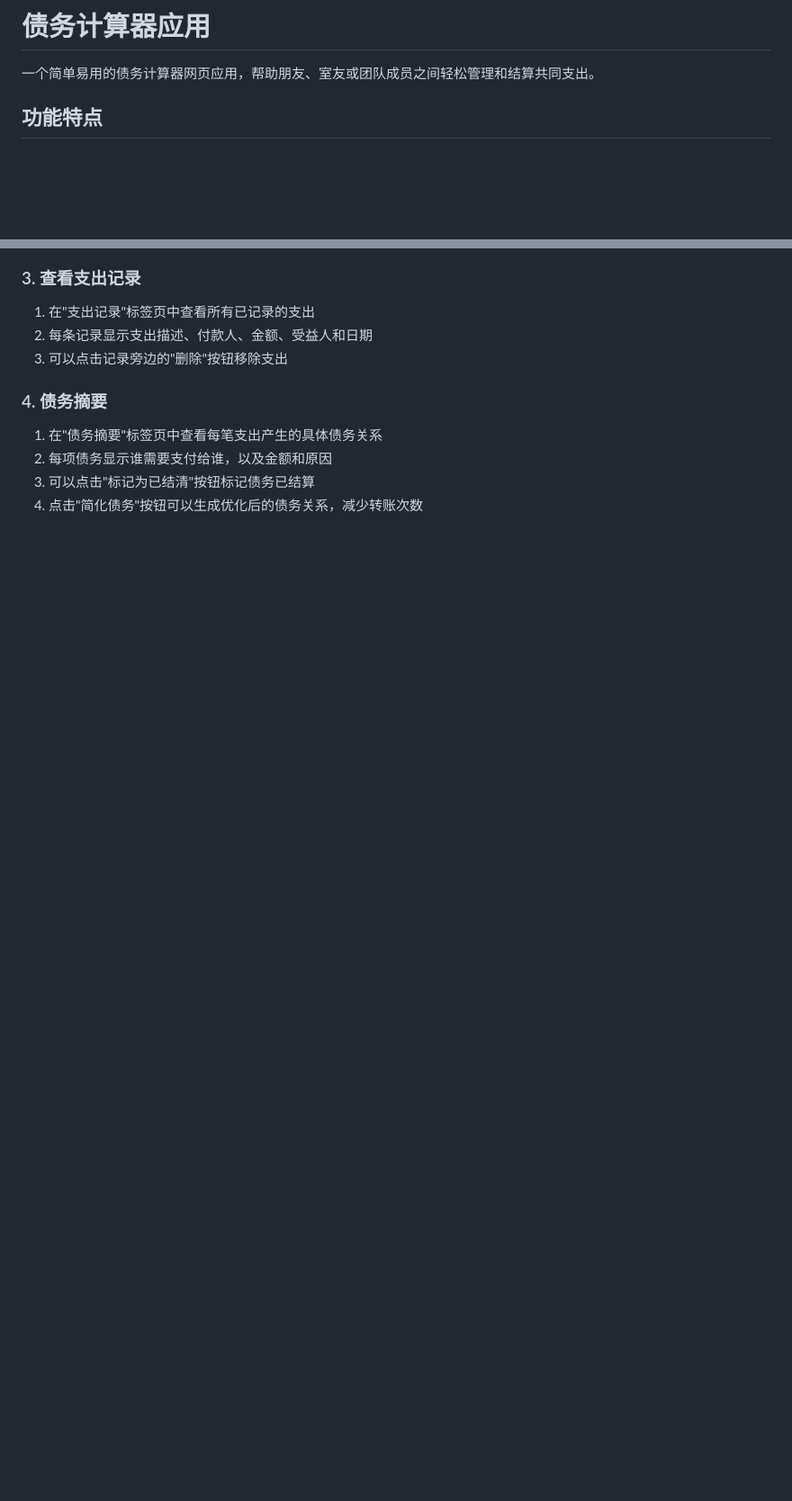
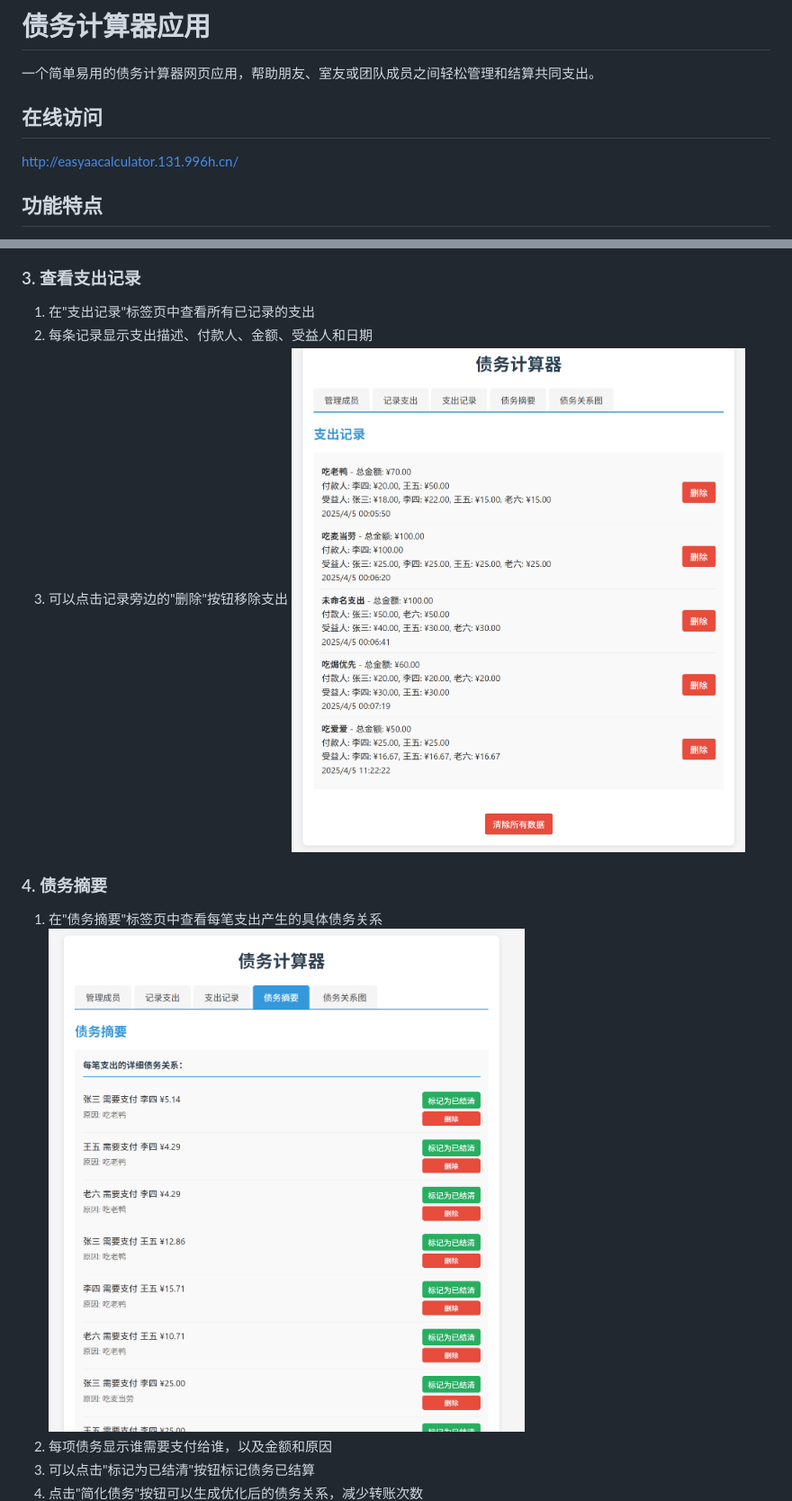
Before and after one commit to Weichenleeeee123/EasyAACalculator, a Markdown page: README.md, 2 parts joined by grey strips. Shown: that part at 90% size. Rendered like a GitHub page; pictures changed too: images/583035670c1a78e15d7e91117924afe7fd5d29c164d89977fa506af8e076eba0.png (added), images/98632c56053c07f3744ddcd3d854516ba7bf40cf45c7438325001a471e7e0f01.png (added); blank space fills up the shorter version.

```diff
--- a/README.md
+++ b/README.md
@@ -1,6 +1,9 @@
 # 债务计算器应用
 
 一个简单易用的债务计算器网页应用，帮助朋友、室友或团队成员之间轻松管理和结算共同支出。
+
+## 在线访问
+http://easyaacalculator.131.996h.cn/
 
 ## 功能特点
 
@@ -36,10 +42,13 @@
 1. 在"支出记录"标签页中查看所有已记录的支出
 2. 每条记录显示支出描述、付款人、金额、受益人和日期
 3. 可以点击记录旁边的"删除"按钮移除支出
+![picture 2](images/583035670c1a78e15d7e91117924afe7fd5d29c164d89977fa506af8e076eba0.png)
+
 
 ### 4. 债务摘要
 
 1. 在"债务摘要"标签页中查看每笔支出产生的具体债务关系
+![picture 3](images/98632c56053c07f3744ddcd3d854516ba7bf40cf45c7438325001a471e7e0f01.png)
 2. 每项债务显示谁需要支付给谁，以及金额和原因
 3. 可以点击"标记为已结清"按钮标记债务已结算
 4. 点击"简化债务"按钮可以生成优化后的债务关系，减少转账次数
```
Also changed, not shown: other parts of README.md (+6 -1 lines), images/165109f82a90faf6ed0ed4320df0188389731fc33afff1313421b1ecd8d7677c.png (added), images/247a9380a4468595a9033a3d3f6431f5ab78739d6cd995d0b54542106a028e34.png (added), images/771987353ee7f7b2ffb09fab7210be30d0bdc917da3e87886be1f25134900a33.png (added).
